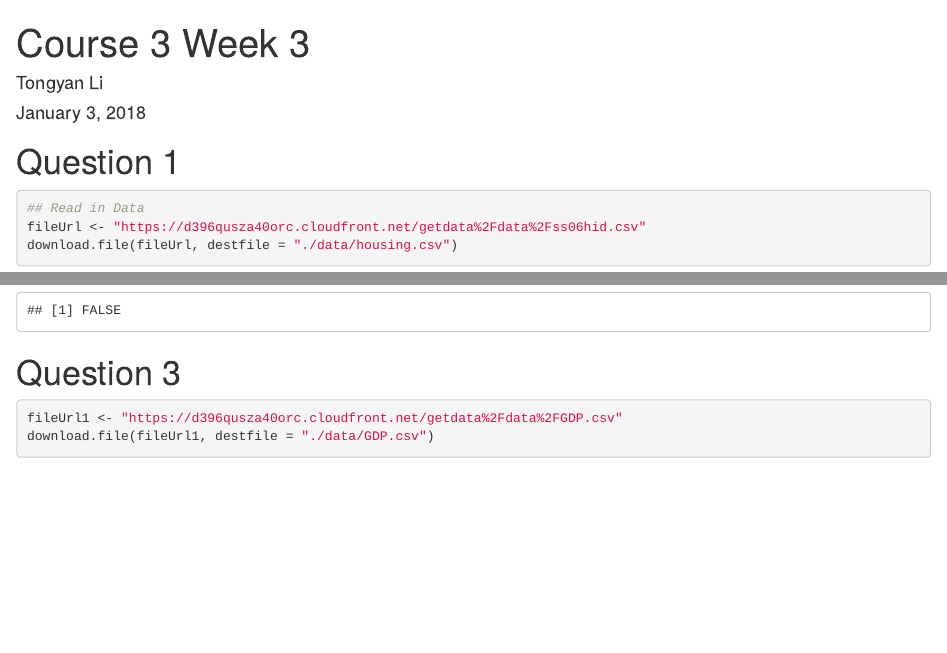
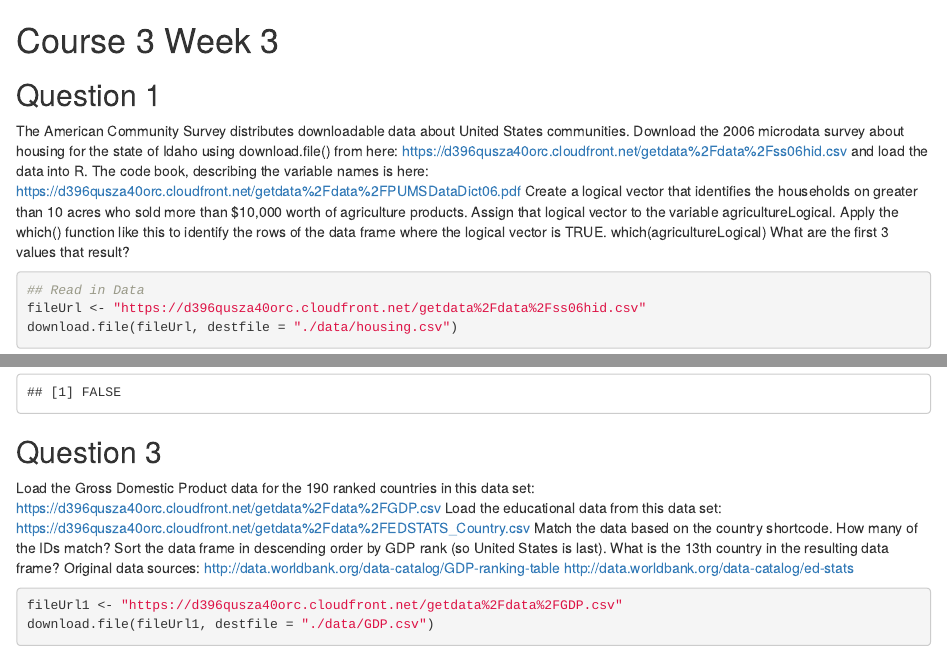
Before and after one commit to Tonnia/datasciencecoursera, an R Markdown document (Getting and Cleaning Data Quiz 3.Rmd): the page in a window 1100 px wide, from its top, and a second part further down, joined at a grey line. Rendered offline with R 4.5, knitr and Pandoc, with nearby package versions; some code elsewhere in the file could not run offline; common packages that the code uses without loading them are loaded.

Commit message:
Update Getting and Cleaning Data Quiz 3.Rmd

````diff
--- a/Getting and Cleaning Data Quiz 3.Rmd
+++ b/Getting and Cleaning Data Quiz 3.Rmd
@@ -1,11 +1,14 @@
----
-title: "Course 3 Week 3"
-author: "Tongyan Li"
-date: "January 3, 2018"
-output: html_document
----
+# Course 3 Week 3
 
-# Question 1
+## Question 1
+
+The American Community Survey distributes downloadable data about United States communities. Download the 2006 microdata survey about housing for the state of Idaho using download.file() from here:
+https://d396qusza40orc.cloudfront.net/getdata%2Fdata%2Fss06hid.csv
+and load the data into R. The code book, describing the variable names is here:
+https://d396qusza40orc.cloudfront.net/getdata%2Fdata%2FPUMSDataDict06.pdf
+Create a logical vector that identifies the households on greater than 10 acres who sold more than $10,000 worth of agriculture products. Assign that logical vector to the variable agricultureLogical. Apply the which() function like this to identify the rows of the data frame where the logical vector is TRUE.
+which(agricultureLogical)
+What are the first 3 values that result?
 
 ```{r}
 ## Read in Data
@@ -31,7 +37,16 @@ c(quantile(pic, 0.3), quantile(pic, 0.8))
 file.remove(z)
 ```
 
-# Question 3
+## Question 3
+
+Load the Gross Domestic Product data for the 190 ranked countries in this data set:
+https://d396qusza40orc.cloudfront.net/getdata%2Fdata%2FGDP.csv
+Load the educational data from this data set:
+https://d396qusza40orc.cloudfront.net/getdata%2Fdata%2FEDSTATS_Country.csv
+Match the data based on the country shortcode. How many of the IDs match? Sort the data frame in descending order by GDP rank (so United States is last). What is the 13th country in the resulting data frame?
+Original data sources:
+http://data.worldbank.org/data-catalog/GDP-ranking-table
+http://data.worldbank.org/data-catalog/ed-stats
 
 ```{r}
 fileUrl1 <- "https://d396qusza40orc.cloudfront.net/getdata%2Fdata%2FGDP.csv"
````
Also changed, not shown: Getting and Cleaning Data Quiz 3.Rmd (15 more changed lines).
